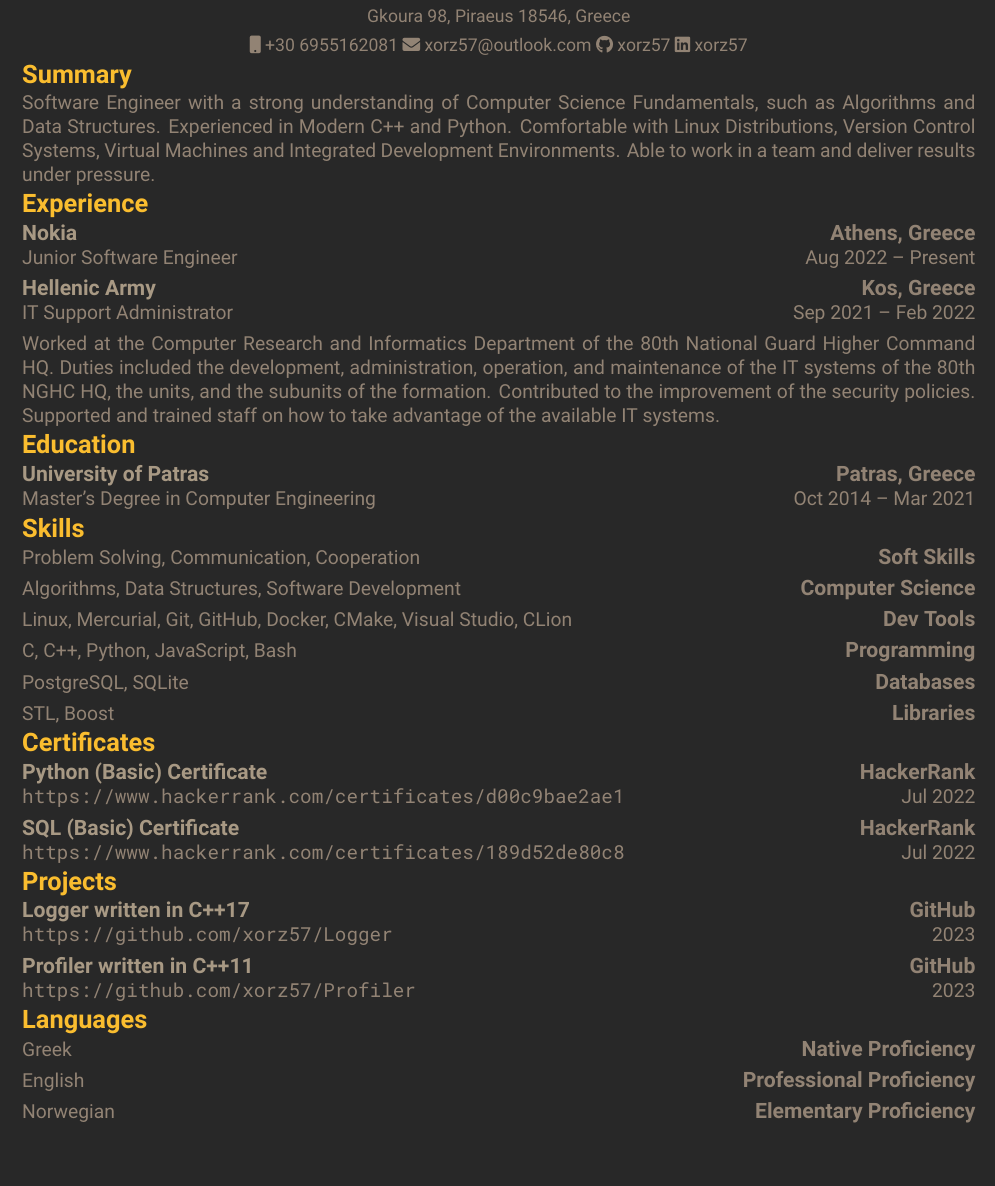
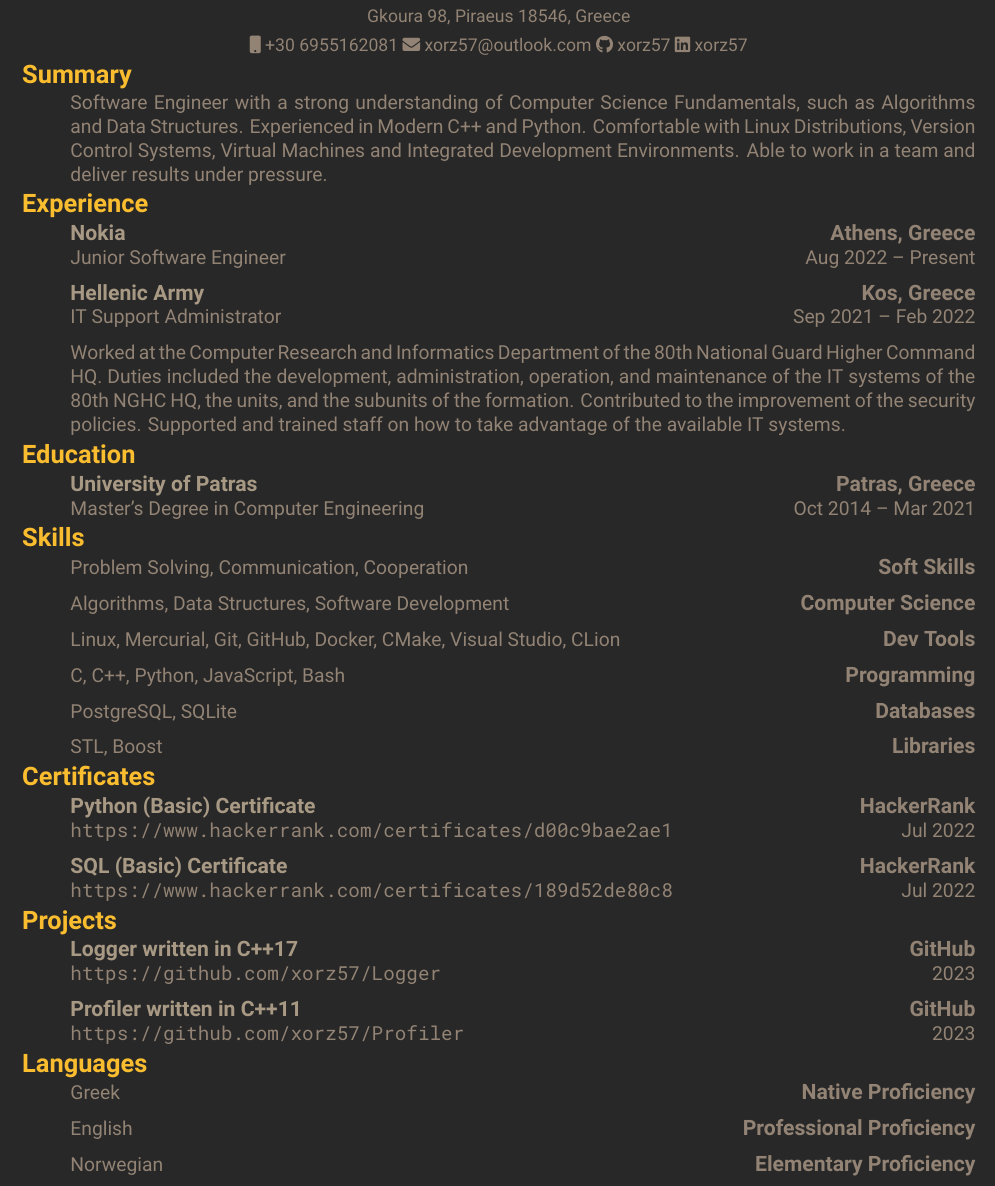
Before and after one commit to xorz57/CurriculumVitae, a LaTeX CV (main.tex, which reads CurriculumVitae.cls, sections/Certificates.tex, sections/Education.tex): part of the page, cut so that both start at the same text, the shorter picture padded with empty space. Compiled offline with XeLaTeX.

Commit message:
Simplify itemize

```diff
--- a/CurriculumVitae.cls
+++ b/CurriculumVitae.cls
@@ -103,6 +103,13 @@
 \titleformat{\section}{\Large\bfseries\color{bright_yellow}}{\thesection}{0cm}{}
 
 %==============================================================================
+% Configure titlesec
+%==============================================================================
+
+\titlespacing{\section}{0em}{0em}{0em}
+\titleformat{\section}{\Large\bfseries\color{bright_yellow}}{\thesection}{0em}{}
+
+%==============================================================================
 % Commands
 %==============================================================================
 
@@ -152,11 +159,3 @@
         {\large\bfseries\color{light4}#1}\hfill{\large\bfseries\color{gray_245}#2}\\
         {\color{gray_245}#3}\hfill{\color{gray_245}#4}
 }
-
-%==============================================================================
-% Environments
-%==============================================================================
-
-\newenvironment{cventries}
-    {\begin{itemize}[leftmargin=0cm, rightmargin=0cm]\setlength\itemsep{-0.25em}}
-    {\end{itemize}}
--- a/sections/Certificates.tex
+++ b/sections/Certificates.tex
@@ -1,6 +1,6 @@
 \section{Certificates}
 
-\begin{cventries}
+\begin{itemize}
     \cventryiv
         {Python (Basic) Certificate}
         {HackerRank}
--- a/sections/Education.tex
+++ b/sections/Education.tex
@@ -1,9 +1,9 @@
 \section{Education}
 
-\begin{cventries}
+\begin{itemize}
     \cventryiv
         {University of Patras}
         {Patras, Greece}
         {Master's Degree in Computer Engineering}
         {Oct 2014 -- Mar 2021}
-\end{cventries}
+\end{itemize}
--- a/sections/Languages.tex
+++ b/sections/Languages.tex
@@ -1,6 +1,6 @@
 \section{Languages}
 
-\begin{cventries}
+\begin{itemize}
     \cventryii
         {Greek}
         {Native Proficiency}
--- a/sections/Skills.tex
+++ b/sections/Skills.tex
@@ -1,6 +1,6 @@
 \section{Skills}
 
-\begin{cventries}
+\begin{itemize}
     \cventryii
         {Problem Solving, Communication, Cooperation}
         {Soft Skills}
--- a/sections/Summary.tex
+++ b/sections/Summary.tex
@@ -1,6 +1,6 @@
 \section{Summary}
 
-\begin{cventries}
+\begin{itemize}
     \cventryi
         {Software Engineer with a strong understanding of Computer Science Fundamentals, such as  Algorithms and Data Structures. Experienced in Modern C++ and Python. Comfortable with Linux Distributions, Version Control Systems, Virtual Machines and Integrated Development Environments. Able to work in a team and deliver results under pressure.}
-\end{cventries}
+\end{itemize}
```
Also changed, not shown: sections/Experience.tex (+2 -2 lines), sections/Interests.tex (+2 -2 lines), sections/Projects.tex (+2 -2 lines), sections/Certificates.tex (2 more changed lines), sections/Languages.tex (2 more changed lines), sections/Skills.tex (2 more changed lines).
